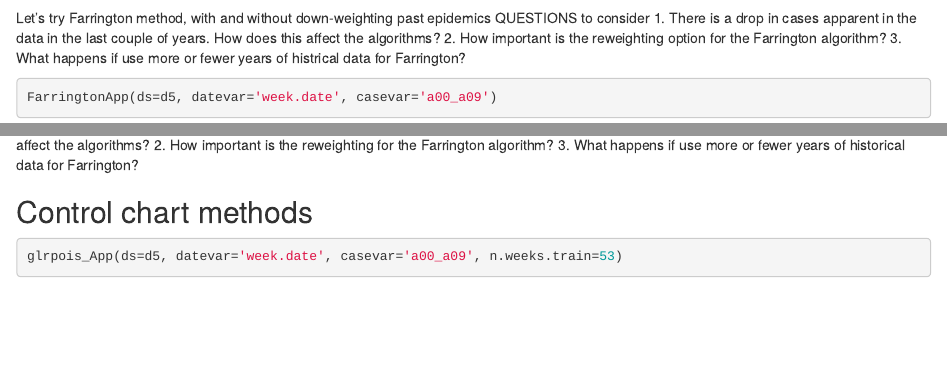
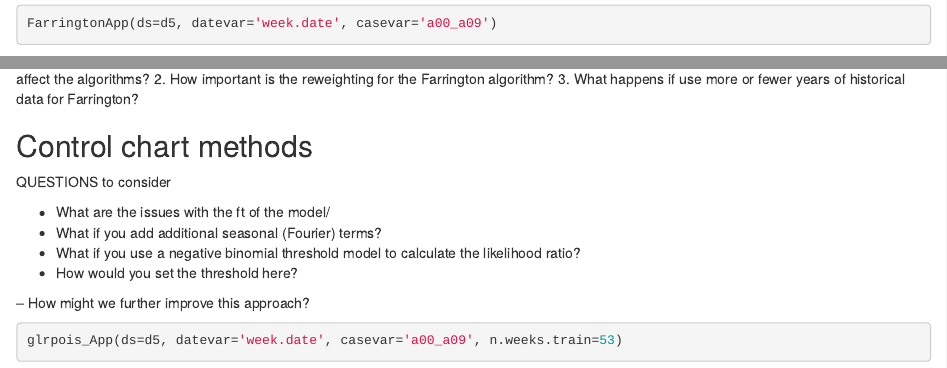
Before and after one commit to YalePublicHealthSurveillance/Session-2-diarrhea-chile, an R Markdown document (chile_aberration.Rmd): the page in a window 1100 px wide, from 4100 px down before the commit and from 4140 px down after it, and a second part further down, joined at a grey line. Rendered offline with R 4.5, knitr and Pandoc, with nearby package versions; some code elsewhere in the file could not run offline.

Commit message:
clean up Rmd, fix the glrnegbin code

````diff
--- a/R/glrpoisApp.R
+++ b/R/glrpoisApp.R
@@ -7,7 +7,7 @@ glrpois_App <-function(ds=ds1, datevar='date', casevar='cases', n.weeks.train=53
 
 
       sliderInput("week.test", "Current Week:",
-                  min=(n.weeks.train+1), max=nrow(ds), value=(n.weeks.train+1), step=1),
+                  min=(n.weeks.train+15), max=nrow(ds), value=(n.weeks.train+15), step=1),
       sliderInput("set.thresh", "Threshold for alarm (default=5):",
                   min=3, max=10, value=5),
       selectInput('adjust.season', 'Adjust seasonality?', selected='1 seasonal term', choices=c('No adjustment', '1 seasonal term', '2 seasonal terms')  ),
--- a/chile_aberration.Rmd
+++ b/chile_aberration.Rmd
@@ -199,9 +195,6 @@ app.hist.limit(ds=d5, datevar='week.date', casevar='a00_a09')
-Let's try Farrington method, with and without down-weighting past epidemics
 QUESTIONS to consider
-1. There is a drop in cases apparent in the data in the last couple of years. How does this affect the algorithms?
-2. How important is the reweighting option for the Farrington algorithm?
-3. What happens if use more or fewer years of histrical data for Farrington?
-
+1. What happens if use adjust alpha up or down?
+2. What happens if you include fewer or more 4 week periods on either side?
 
 
 ```{r hist.limits2}
@@ -216,6 +209,14 @@ QUESTIONS to consider
 
 
 ## Control chart methods
+QUESTIONS to consider
+
+- What are the issues with the ft of the model/
+- What if you add additional seasonal (Fourier) terms?
+- What if you use a negative binomial threshold model to calculate the likelihood ratio?
+- How would you set the threshold here?
+
+-- How might we further improve this approach?
 
 ```{r}
 glrpois_App(ds=d5, datevar='week.date', casevar='a00_a09', n.weeks.train=53)
````
Also changed, not shown: R/glrpoisApp.R (3 more changed lines), chile_aberration.Rmd (14 more changed lines).
